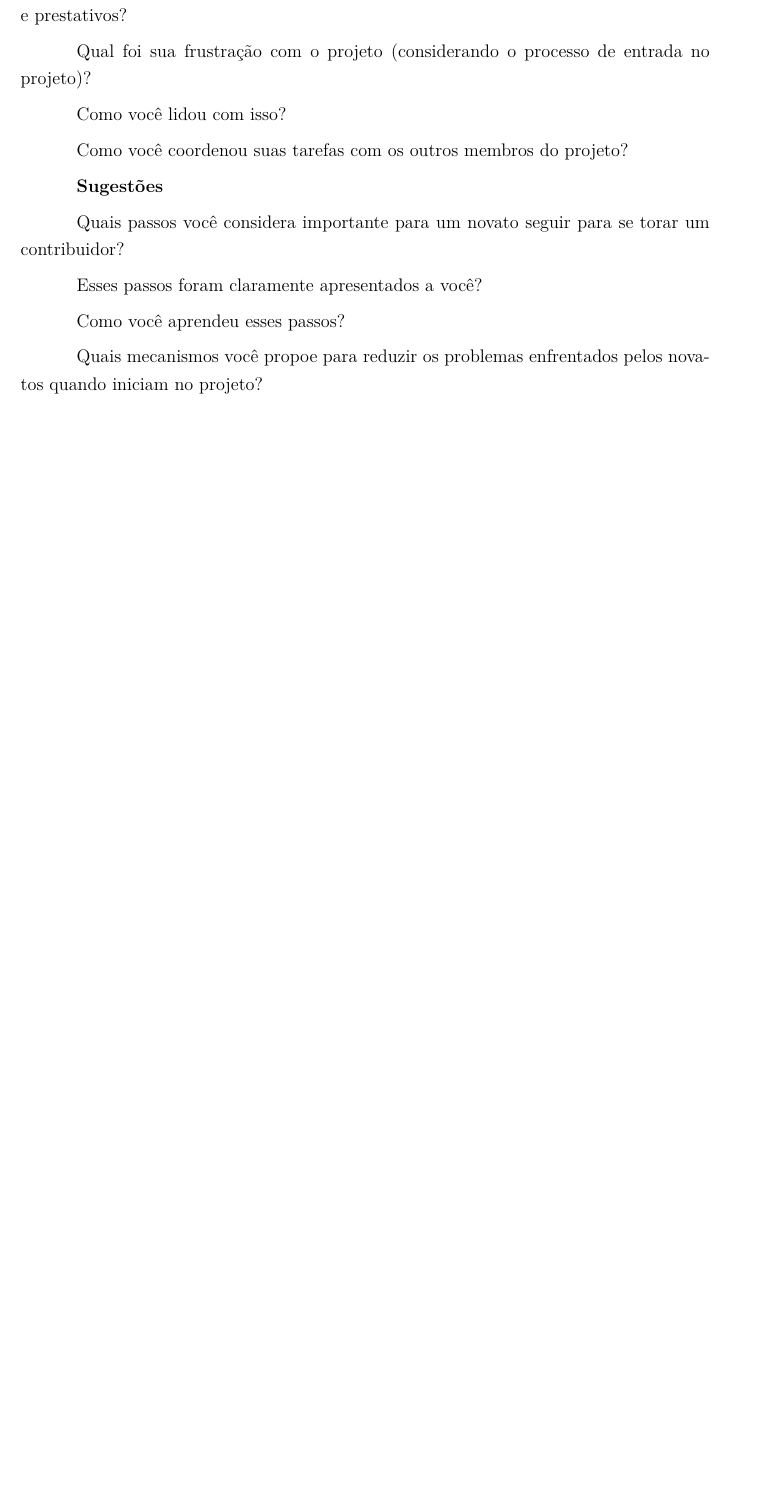
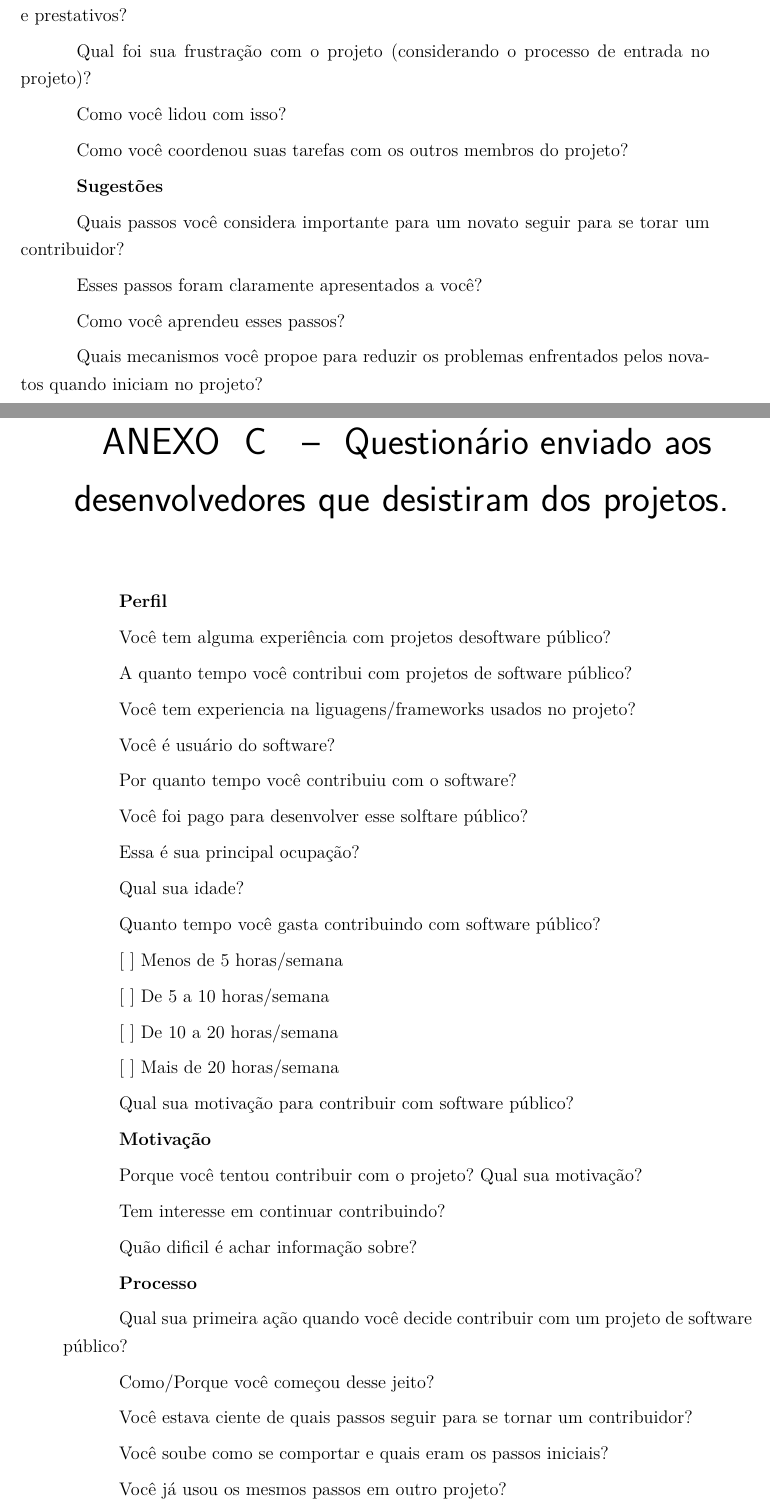
Before and after one commit to camilaferreira251/TCC, a LaTeX thesis (tcc.tex, which reads editaveis/anexos.tex): part of page 50 of 50 before the commit and two parts of pages 50 and 51 of 52 after it, the two joined at a grey line, cut so that both start at the same text, the shorter picture padded with empty space. Compiled offline with pdfLaTeX.

Commit message:
inclusão anexo c e referencia a ele

```diff
--- a/editaveis/anexos.tex
+++ b/editaveis/anexos.tex
@@ -121,5 +121,62 @@ Como você aprendeu esses passos?
 Quais mecanismos você propoe para reduzir os problemas enfrentados pelos novatos quando iniciam no projeto?
 
 
+\chapter{Questionário enviado aos desenvolvedores que desistiram dos projetos.}
+\label{anexo c}
+
+\textbf{Perfil}
+
+Você tem alguma experiência com projetos desoftware público?
+
+A quanto tempo você contribui com projetos de software público?
+
+Você tem experiencia na liguagens/frameworks usados no projeto?
+
+Você é usuário do software?
+
+Por quanto tempo você contribuiu com o software?
+
+Você foi pago para desenvolver esse solftare público?
+
+Essa é sua principal ocupação?
+
+Qual sua idade?
+
+Quanto tempo você gasta contribuindo com software público?
+
+[ ] Menos de 5 horas/semana
+
+[ ] De 5 a 10 horas/semana
+
+[ ] De 10 a 20 horas/semana
+
+[ ] Mais de 20 horas/semana
+
+Qual sua motivação para contribuir com software público?
 
 
+\textbf{Motivação}
+
+Porque você tentou contribuir com o projeto? Qual sua motivação?
+
+Tem interesse em continuar contribuindo?
+
+Quão dificil é achar informação sobre?
+
+
+\textbf{Processo}
+
+Qual sua primeira ação quando você decide contribuir com um projeto de software público?
+
+Como/Porque você começou desse jeito?
+
+Você estava ciente de quais passos seguir para se tornar um contribuidor?
+
+Você soube como se comportar e quais eram os passos iniciais?
+
+Você já usou os mesmos passos em outro projeto?
+
+\textbf{Problemas}
+
+
+Qual foi sua frustração com o projeto (considerando o processo de entrada no projeto)?
```
Also changed, not shown: editaveis/05-barreirasSP.tex (+8 -1 lines), editaveis/anexos.tex (23 more changed lines).
